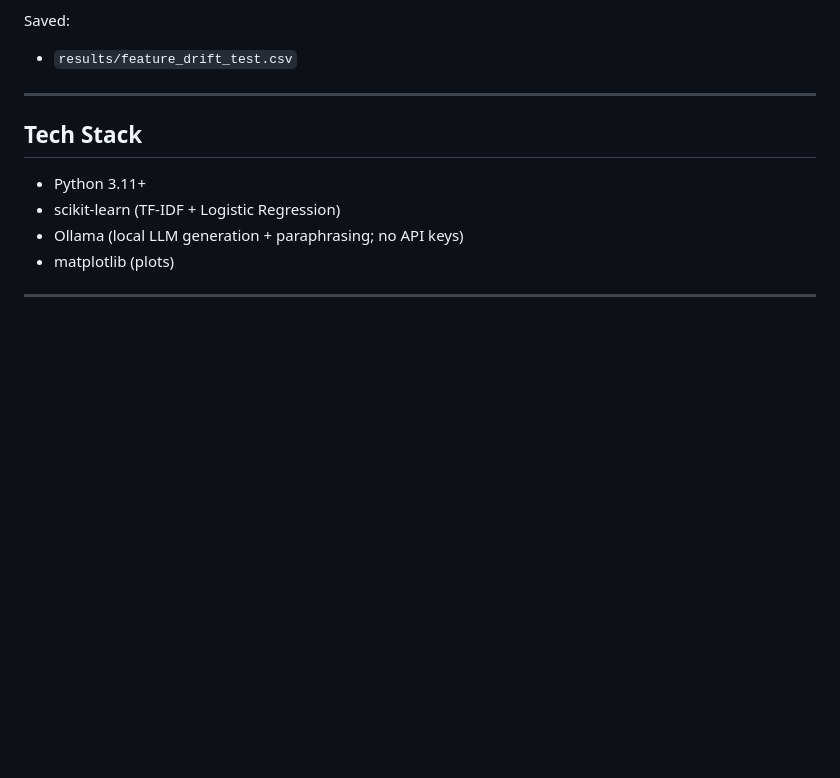
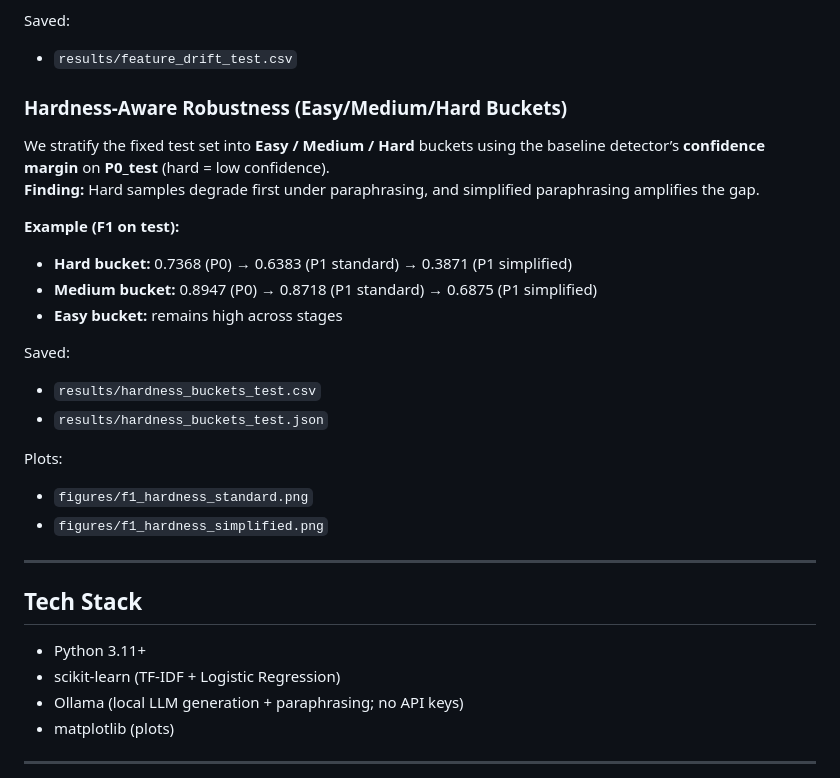
Before and after one commit to razon1494/Analysis-of-Human-vs.-LLM-Generated-Text, a Markdown page: README.md, the part around the change. GitHub-like rendering; blank space fills up the shorter version.

Commit message:
Document Hardness-Aware Robustness findings in README
Added section on Hardness-Aware Robustness with findings and examples.

```diff
--- a/README.md
+++ b/README.md
@@ -76,6 +76,24 @@ Interpretation:
 
 Saved:
 - `results/feature_drift_test.csv`
+
+### Hardness-Aware Robustness (Easy/Medium/Hard Buckets)
+
+We stratify the fixed test set into **Easy / Medium / Hard** buckets using the baseline detector’s **confidence margin** on **P0_test** (hard = low confidence).
+**Finding:** Hard samples degrade first under paraphrasing, and simplified paraphrasing amplifies the gap.
+
+**Example (F1 on test):**
+- **Hard bucket:** 0.7368 (P0) → 0.6383 (P1 standard) → 0.3871 (P1 simplified)
+- **Medium bucket:** 0.8947 (P0) → 0.8718 (P1 standard) → 0.6875 (P1 simplified)
+- **Easy bucket:** remains high across stages
+
+Saved:
+- `results/hardness_buckets_test.csv`
+- `results/hardness_buckets_test.json`
+
+Plots:
+- `figures/f1_hardness_standard.png`
+- `figures/f1_hardness_simplified.png`
 
 ---
 
```
